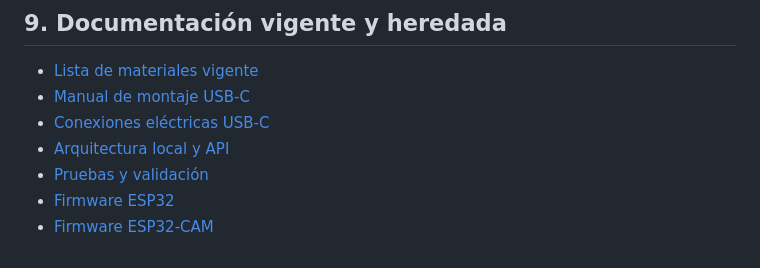
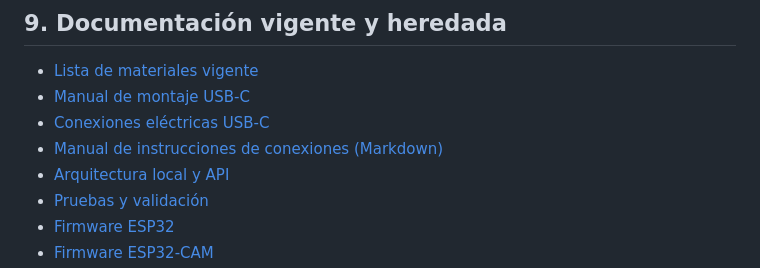
Before and after one commit to bryanramosing-ux/Proyecto-Dispensador-IOT, a Markdown page: README.md, the part around the change. GitHub-like rendering.

Commit message:
docs: enlazar manual de conexiones desde README

```diff
--- a/README.md
+++ b/README.md
@@ -140,6 +140,7 @@ Revisar [docs/pruebas.md](docs/pruebas.md). Antes de conectar alimento o permiti
 - [Lista de materiales vigente](Documentation/components/lista_materiales.csv)
 - [Manual de montaje USB-C](Documentation/manual_armado/Manual_de_Armado.md)
 - [Conexiones eléctricas USB-C](docs/conexiones_usbc.md)
+- [Manual de instrucciones de conexiones (Markdown)](docs/manual_instrucciones_conexiones.md)
 - [Arquitectura local y API](docs/arquitectura_local.md)
 - [Pruebas y validación](docs/pruebas.md)
 - [Firmware ESP32](ESP32/README.md)
```
